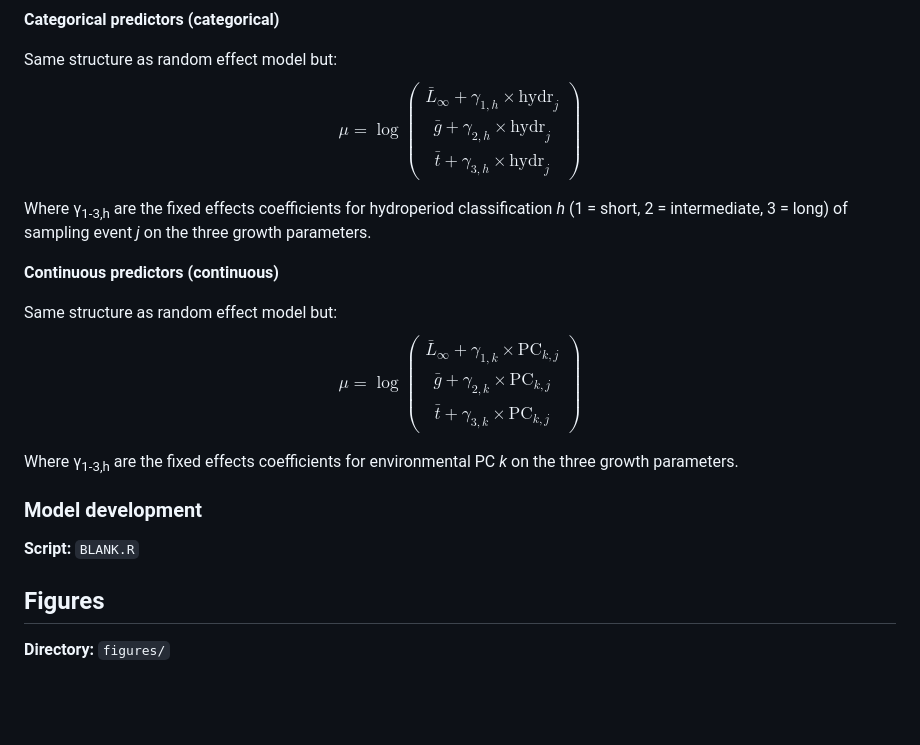
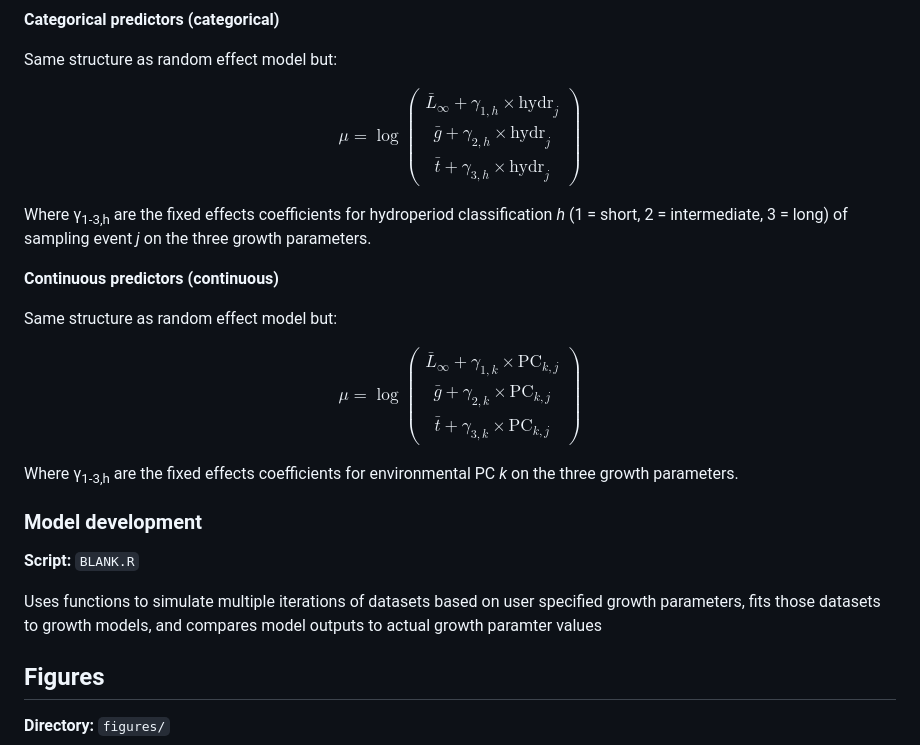
Before and after one commit to williamkannis/stacked_growth_modelling, a Markdown page: README.md, the part around the change. Rendered like a GitHub page; blank space fills up the shorter version.

Commit message:
updated model developent script description

````diff
--- a/README.md
+++ b/README.md
@@ -271,6 +271,7 @@ addition of 10, so we left t<sub>0</sub> on the untransformed scale.
 **Categorical predictors (categorical)**
 
 Same structure as random effect model but:
+
 $$\mu = \log \begin{pmatrix} \bar{L}_{\infty} + \gamma_{1,h} \times \text{hydr}_j \\ \bar{g} + \gamma_{2,h} \times \text{hydr}_j \\ \bar{t} + \gamma_{3,h} \times \text{hydr}_j \end{pmatrix}$$
 
 Where γ<sub>1-3,h</sub> are the fixed effects coefficients for hydroperiod
@@ -280,6 +281,7 @@ on the three growth parameters.
 **Continuous predictors (continuous)**
 
 Same structure as random effect model but:
+
 $$\mu = \log \begin{pmatrix} \bar{L}_{\infty} + \gamma_{1,k} \times \text{PC}_{k,j} \\ \bar{g} + \gamma_{2,k} \times \text{PC}_{k,j} \\ \bar{t} + \gamma_{3,k} \times \text{PC}_{k,j} \end{pmatrix}$$
 
 Where γ<sub>1-3,h</sub> are the fixed effects coefficients for environmental
@@ -288,6 +290,10 @@ PC *k* on the three growth parameters.
 ### Model development
 **Script:** ```BLANK.R```
 
+Uses functions to simulate multiple iterations of datasets based on user
+specified growth parameters, fits those datasets to growth models, and compares
+model outputs to actual growth paramter values
+
 ## Figures
 **Directory:** ```figures/```
 
````
